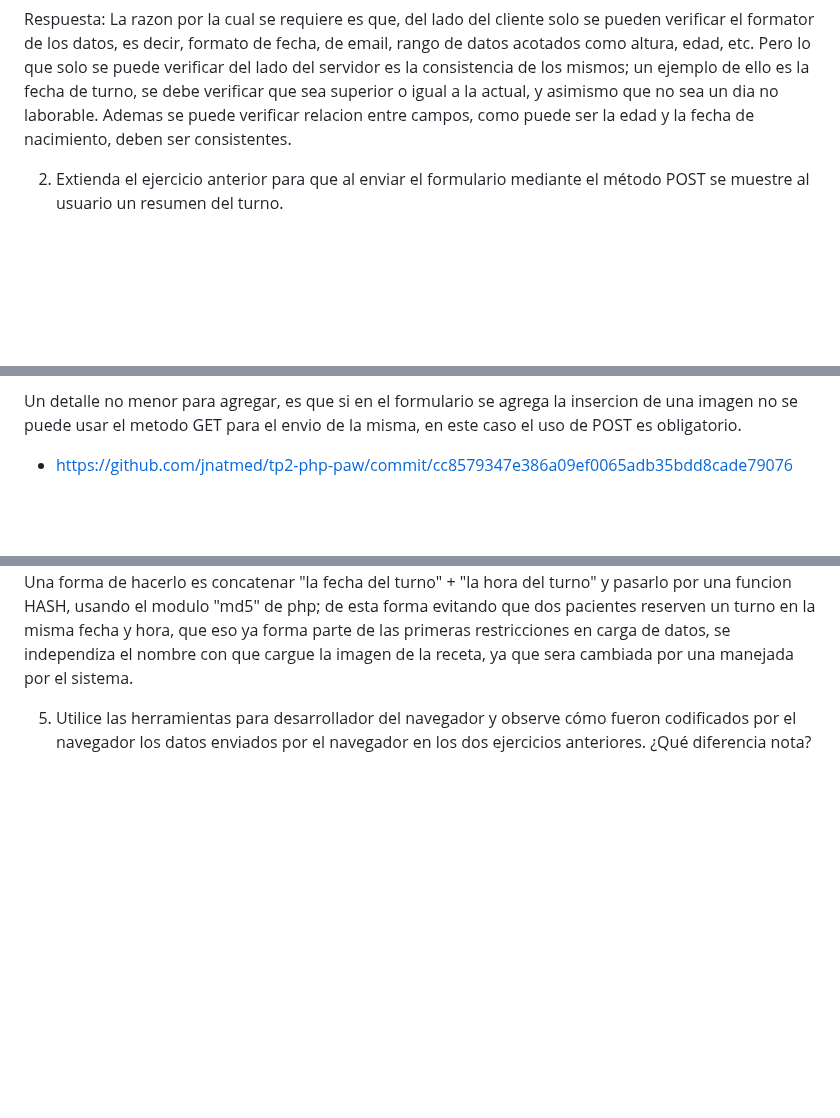
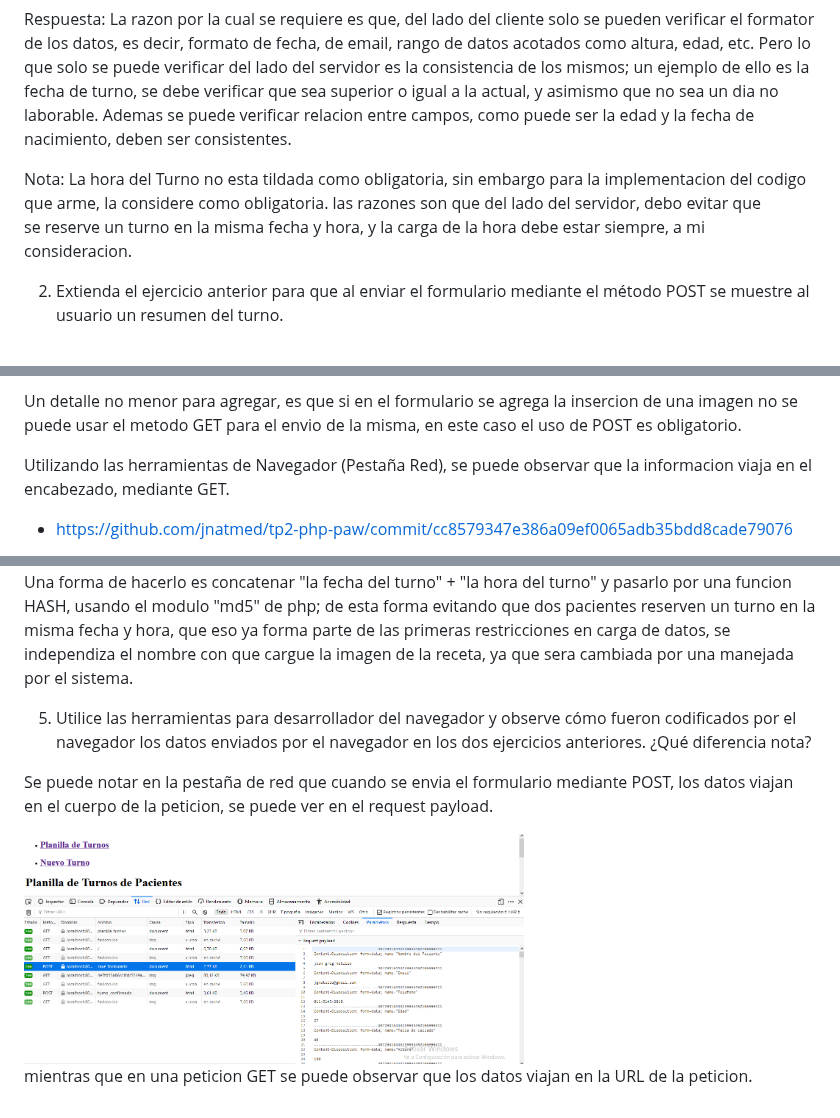
Before and after one commit to jnatmed/tp3-php2, a Markdown page: README.md, 3 parts joined by grey strips. Rendered like a GitHub page; pictures changed too: img/punto5-tp2-php.png (added); blank space fills up the shorter version.

Commit message:
Completando punto 5, anexando imagen de herramienta de desarrollo del navegaor firefox.

```diff
--- a/README.md
+++ b/README.md
@@ -27,6 +27,10 @@ Pero lo que solo se puede verificar del lado del servidor es la consistencia de
 la fecha de turno, se debe verificar que sea superior o igual a la actual, y asimismo que no sea un dia no laborable.
 Ademas se puede verificar relacion entre campos, como puede ser la edad y la fecha de nacimiento, deben ser consistentes.</p>
 
+<p>Nota: La hora del Turno no esta tildada como obligatoria, sin embargo para la implementacion del codigo<br>
+que arme, la considere como obligatoria. las razones son que del lado del servidor, debo evitar que <br>
+se reserve un turno en la misma fecha y hora, y la carga de la hora debe estar siempre, a mi consideracion.</p>
+
 2) Extienda el ejercicio anterior para que al enviar el formulario mediante el método POST se muestre
 al usuario un resumen del turno. <br><br>
 
@@ -44,6 +48,8 @@ POST.
 
 Un detalle no menor para agregar, es que si en el formulario se agrega la insercion de una imagen
 no se puede usar el metodo GET para el envio de la misma, en este caso el uso de POST es obligatorio.
+
+Utilizando las herramientas de Navegador (Pestaña Red), se puede observar que la informacion viaja en el encabezado, mediante GET.
 
 - https://github.com/jnatmed/tp2-php-paw/commit/cc8579347e386a09ef0065adb35bdd8cade79076
 
@@ -68,3 +74,10 @@ por el sistema. <br></p>
 5) Utilice las herramientas para desarrollador del navegador y observe cómo fueron codificados por
 el navegador los datos enviados por el navegador en los dos ejercicios anteriores. ¿Qué diferencia
 nota?
+
+<p>Se puede notar en la pestaña de red que cuando se envia el formulario mediante POST, los datos viajan <br>
+en el cuerpo de la peticion, se puede ver en el request payload. <br></p>
+
+<img src='img/punto5-tp2-php.png' alt="imagen" width="500" height="333">
+
+<p> mientras que en una peticion GET se puede observar que los datos viajan en la URL de la peticion. </p>
```
Also changed, not shown: recetas/4e7fd35a86cc1fdc5319ade6e4f21977.jpg (added), 1 other file.
